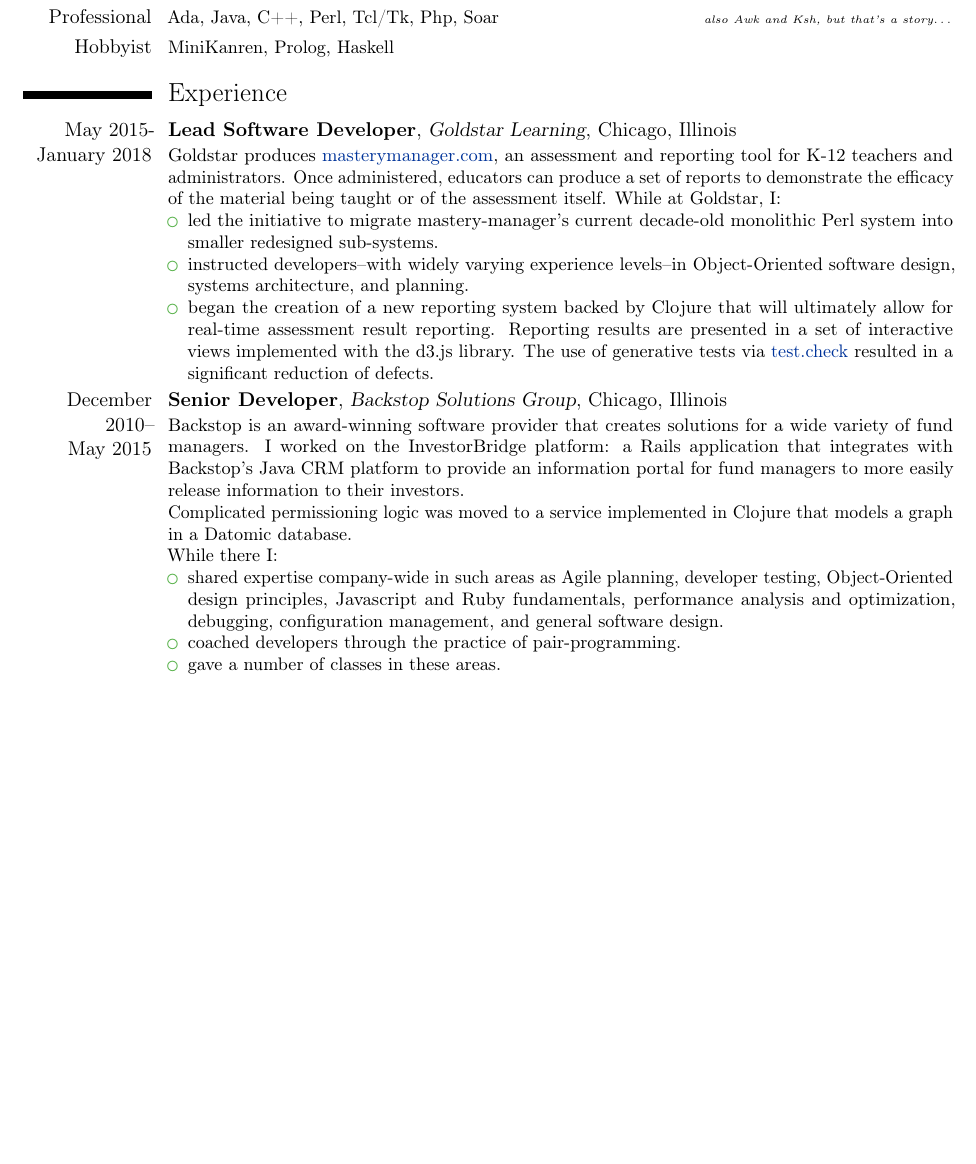
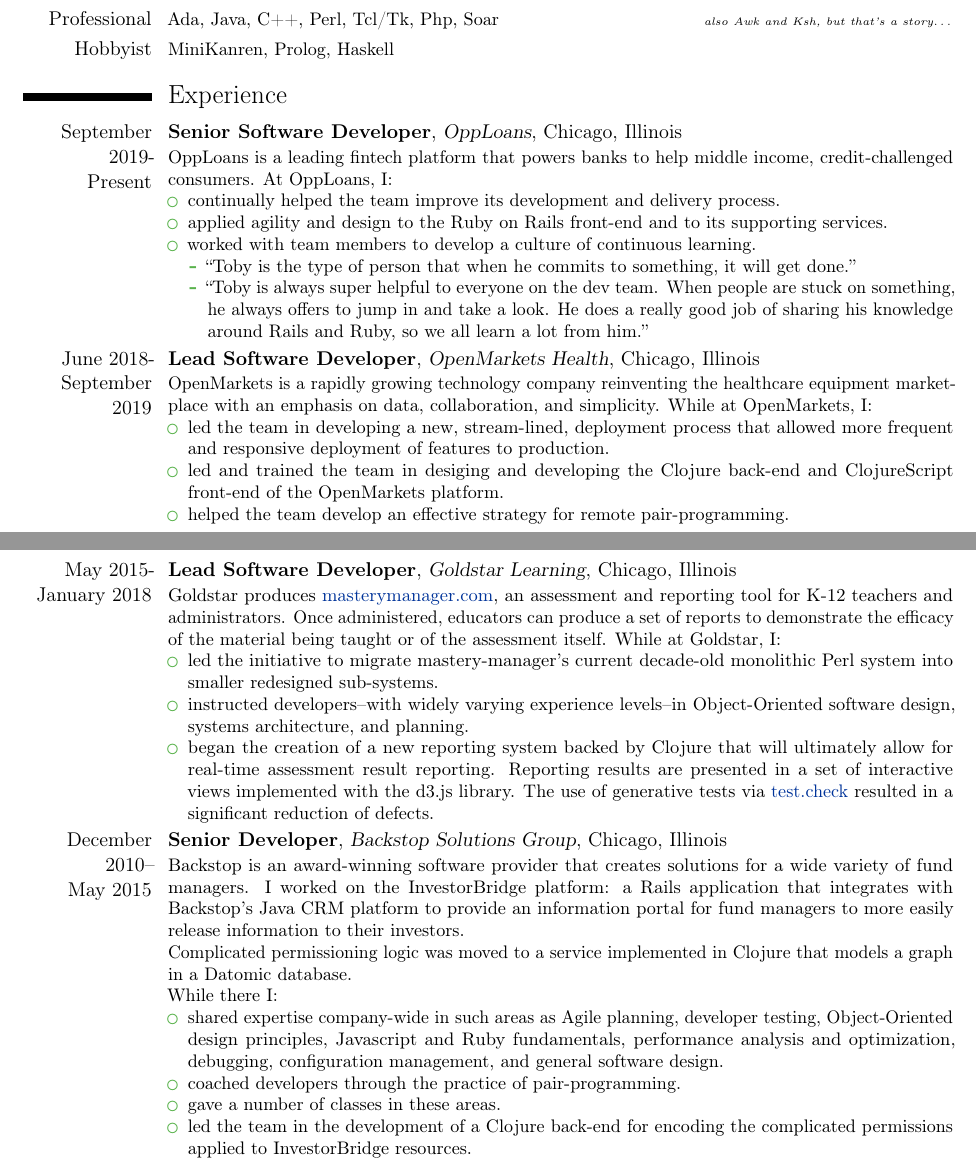
Before and after one commit to tobytripp/resume, a LaTeX CV (resume.tex): part of page 1 of 3 before the commit and two parts of pages 1 and 2 of 3 after it, the two joined at a grey line, cut so that both start at the same text, the shorter picture padded with empty space. Compiled offline with pdfLaTeX.

Commit message:
Update resume with recent positions

```diff
--- a/resume.tex
+++ b/resume.tex
@@ -67,6 +67,43 @@
 
 %\cventry{year--year}{Degree}{Institution}{City}{\textit{Grade}}{Description}
 
+\cventry{September 2019-\\Present} {Senior Software Developer}
+  {OppLoans} {Chicago, Illinois} {} { %
+  OppLoans is a leading fintech platform that powers banks to help middle
+  income, credit-challenged consumers.  At OppLoans, I:
+  \begin{itemize}
+  \item continually helped the team improve its development and delivery
+    process.
+  \item applied agility and design to the Ruby on Rails front-end and to its
+    supporting services.
+  \item worked with team members to develop a culture of continuous learning.
+    \begin{itemize}
+    \item ``Toby is the type of person that when he commits to something, it
+      will get done.''
+    \item ``Toby is always super helpful to everyone on the dev team.  When
+      people are stuck on something, he always offers to jump in and take a
+      look.  He does a really good job of sharing his knowledge around Rails
+      and Ruby, so we all learn a lot from him.''
+    \end{itemize}
+  \end{itemize}
+}
+
+\cventry{June 2018-\\September 2019} {Lead Software Developer}
+  {OpenMarkets Health} {Chicago, Illinois} {} { %
+  OpenMarkets is a rapidly growing technology company reinventing the
+  healthcare equipment marketplace with an emphasis on data, collaboration,
+  and simplicity.  While at OpenMarkets, I:
+  \begin{itemize}
+  \item led the team in developing a new, stream-lined, deployment process
+    that allowed more frequent and responsive deployment of features to
+    production.
+  \item led and trained the team in desiging and developing the Clojure
+    back-end and ClojureScript front-end of the OpenMarkets platform.
+  \item helped the team develop an effective strategy for remote
+    pair-programming.
+  \end{itemize}
+}
+
 \cventry{May 2015-\\January 2018} {Lead Software Developer} {Goldstar
   Learning} {Chicago, Illinois} {} { %
   Goldstar produces \href{https://www.masterymanager.com}{masterymanager.com},
@@ -105,6 +142,8 @@
     debugging, configuration management, and general software design.
   \item coached developers through the practice of pair-programming.
   \item gave a number of classes in these areas.
+  \item led the team in the development of a Clojure back-end for encoding the
+    complicated permissions applied to InvestorBridge resources.
   \end{itemize}
 }
 
```
Also changed, not shown: resume.pdf.
